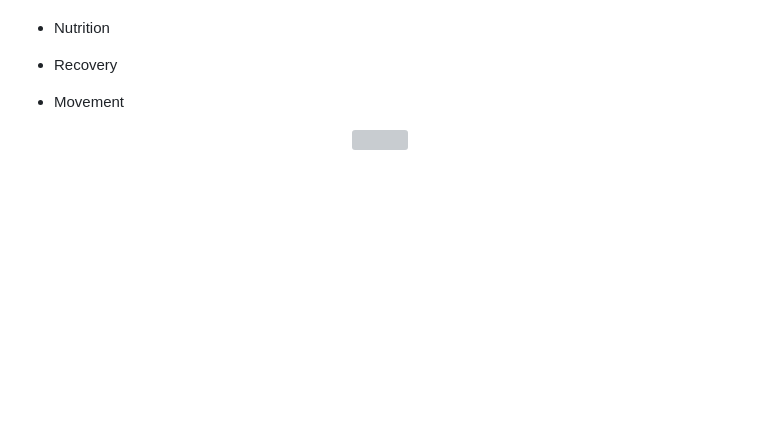
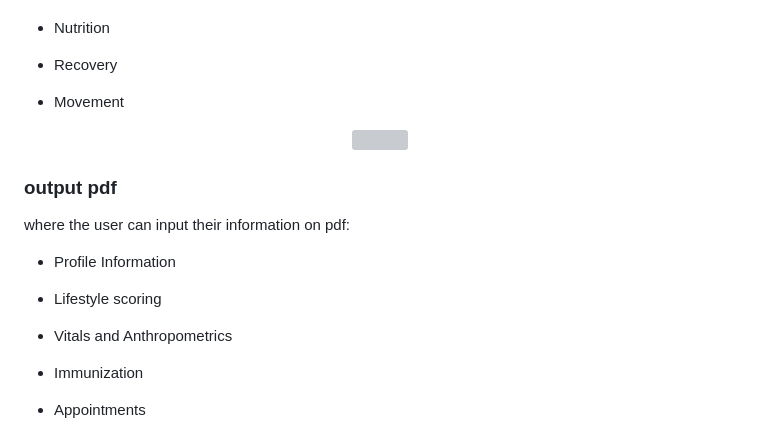
Before and after one commit to SajixInc/PDF-Generator-Python, a Markdown page: README.md, the part around the change printed below. GitHub-like rendering; blank space fills up the shorter version; grey boxes are pictures that could not be loaded.

```diff
--- a/README.md
+++ b/README.md
@@ -126,3 +133,17 @@ Matplotlib pie charts are used to display data in a circular graph, where the si
 <img src="https://user-images.githubusercontent.com/101717156/218713288-58db141b-d72f-4517-a958-8b96c80c8854.png" margin_left="100">
 </p>
 
+### output pdf
+
+where the user can input their information on pdf:
+
+  - Profile Information
+
+  - Lifestyle scoring
+
+  - Vitals and Anthropometrics
+
+  - Immunization
+
+  - Appointments
+
```
Also changed, not shown: other parts of README.md (+19 -0 lines).
